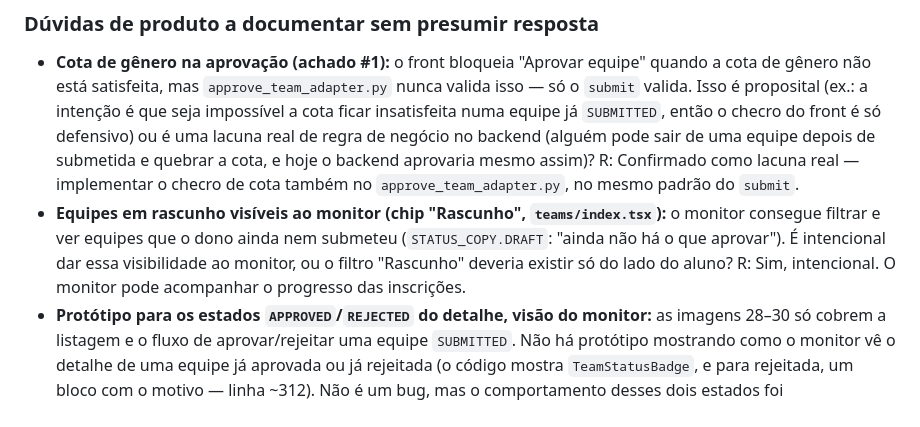
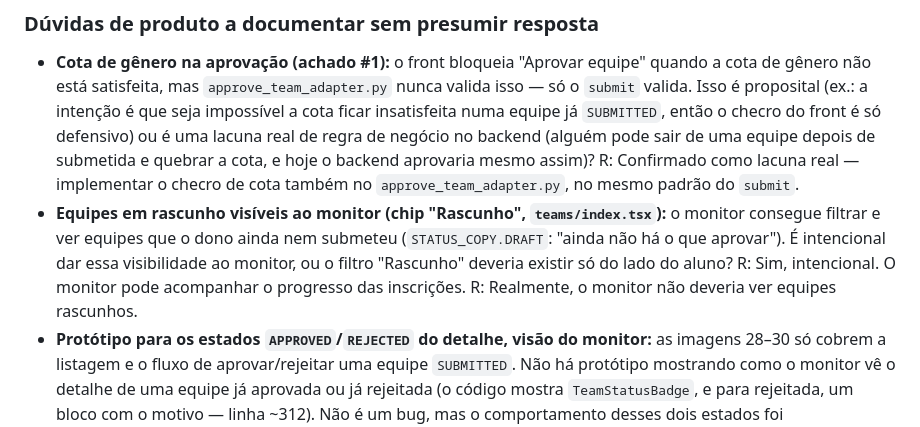
Before and after one commit to SIXBRO-CORPORATION/intercurso-ifrn-mobile, a Markdown page: docs/qa/m04-equipes-gerenciar-aprovar-rejeitar.md, the part around the change. GitHub-like rendering.

```diff
--- a/docs/qa/m04-equipes-gerenciar-aprovar-rejeitar.md
+++ b/docs/qa/m04-equipes-gerenciar-aprovar-rejeitar.md
@@ -29,7 +29,7 @@
 
 ### Dúvidas de produto a documentar sem presumir resposta
 - **Cota de gênero na aprovação (achado #1):** o front bloqueia "Aprovar equipe" quando a cota de gênero não está satisfeita, mas `approve_team_adapter.py` nunca valida isso — só o `submit` valida. Isso é proposital (ex.: a intenção é que seja impossível a cota ficar insatisfeita numa equipe já `SUBMITTED`, então o checro do front é só defensivo) ou é uma lacuna real de regra de negócio no backend (alguém pode sair de uma equipe depois de submetida e quebrar a cota, e hoje o backend aprovaria mesmo assim)? R: Confirmado como lacuna real — implementar o checro de cota também no `approve_team_adapter.py`, no mesmo padrão do `submit`.
-- **Equipes em rascunho visíveis ao monitor (chip "Rascunho", `teams/index.tsx`):** o monitor consegue filtrar e ver equipes que o dono ainda nem submeteu (`STATUS_COPY.DRAFT`: "ainda não há o que aprovar"). É intencional dar essa visibilidade ao monitor, ou o filtro "Rascunho" deveria existir só do lado do aluno? R: Sim, intencional. O monitor pode acompanhar o progresso das inscrições.
+- **Equipes em rascunho visíveis ao monitor (chip "Rascunho", `teams/index.tsx`):** o monitor consegue filtrar e ver equipes que o dono ainda nem submeteu (`STATUS_COPY.DRAFT`: "ainda não há o que aprovar"). É intencional dar essa visibilidade ao monitor, ou o filtro "Rascunho" deveria existir só do lado do aluno? R: Sim, intencional. O monitor pode acompanhar o progresso das inscrições. R: Realmente, o monitor não deveria ver equipes rascunhos.
 - **Protótipo para os estados `APPROVED`/`REJECTED` do detalhe, visão do monitor:** as imagens 28–30 só cobrem a listagem e o fluxo de aprovar/rejeitar uma equipe `SUBMITTED`. Não há protótipo mostrando como o monitor vê o detalhe de uma equipe já aprovada ou já rejeitada (o código mostra `TeamStatusBadge`, e para rejeitada, um bloco com o motivo — linha ~312). Não é um bug, mas o comportamento desses dois estados foi implementado sem referência visual — vale confirmar com quem definiu o protótipo se esse layout "genérico" é o esperado ou se falta uma tela específica.
 
 Revisão de Fase 1 adicional: fluxo completo de aprovar equipe (29) revisado — lista de integrantes, botão "Confirmar" por doação pendente, ícone de cadeado + texto "Confirme todas as doações para aprovar" (bate com o protótipo), botões "Rejeitar"/"Aprovar equipe" na posição e cor corretas (vermelho suave à esquerda, verde à direita, desabilitado quando não aplicável) — sem outras divergências além das listadas acima. Estados de carregamento/erro/vazio da listagem usam os componentes padrão (`LoadingState`, `ErrorState`) — nada a reportar.
```
